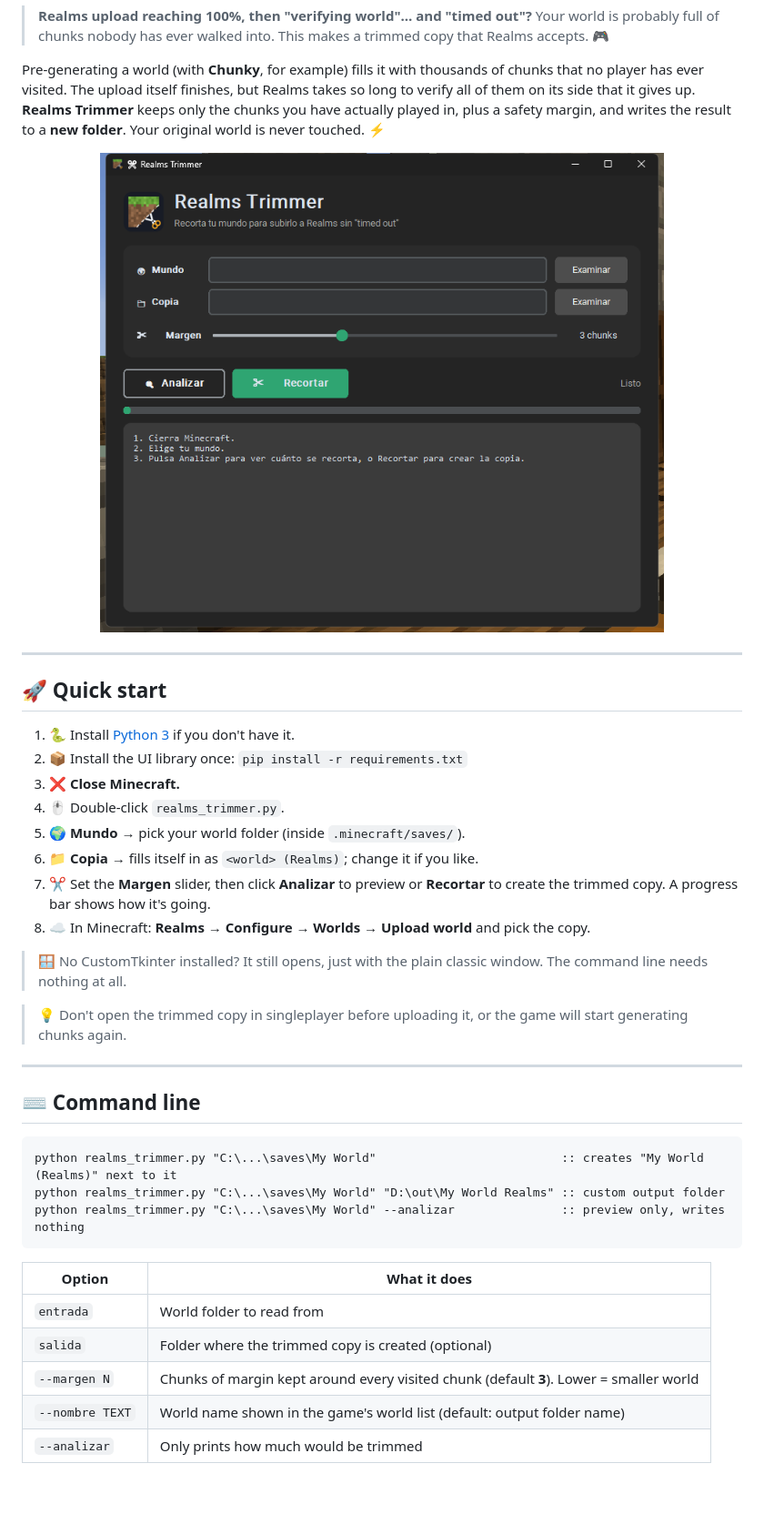
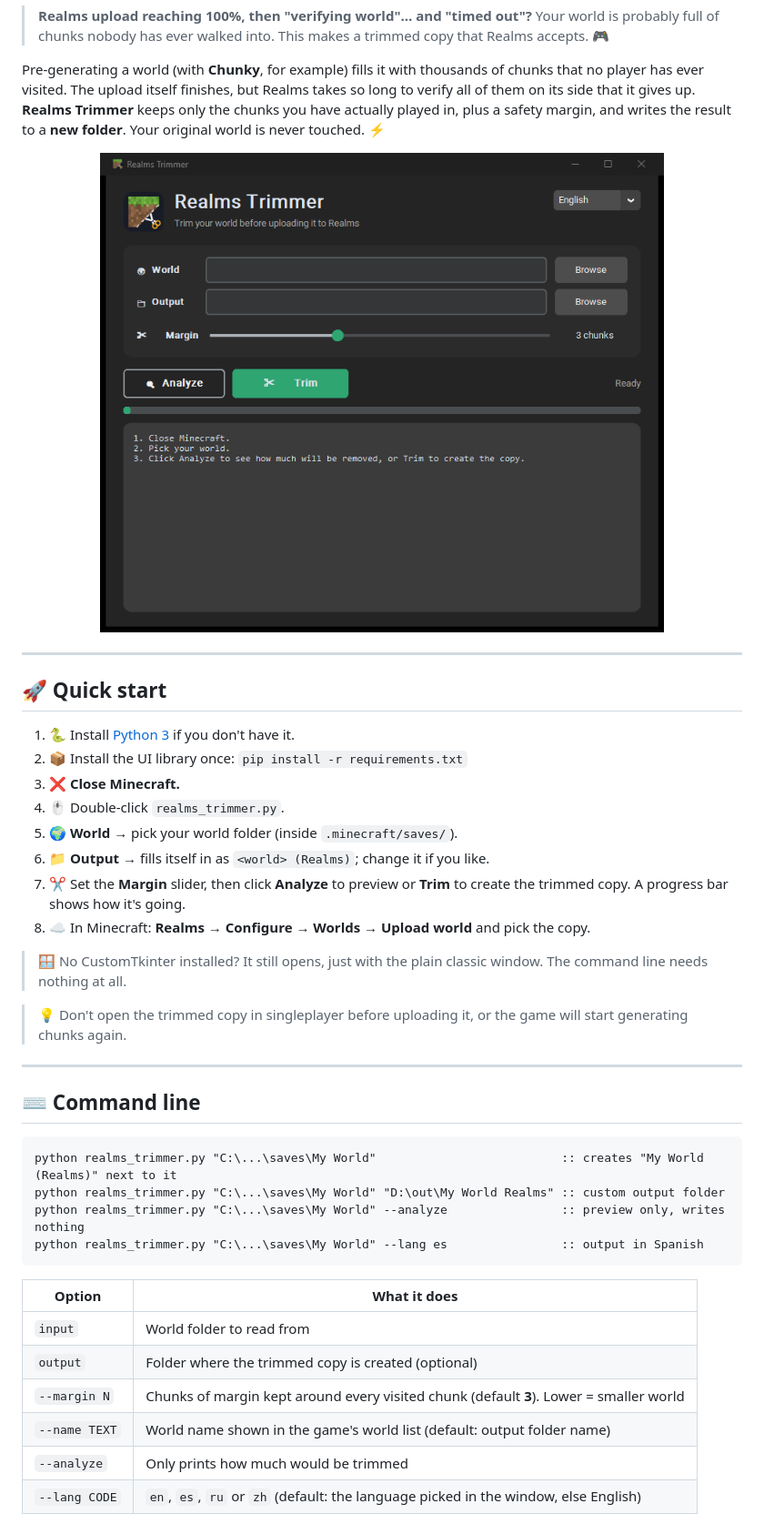
Before and after one commit to Ren0X1/Realms-Trimmer, a Markdown page: README.md, the part around one of its changes. Shown at 91% size. Rendered like a GitHub page; pictures changed too: assets/screenshot.png; blank space fills up the shorter version.

````diff
--- a/README.md
+++ b/README.md
@@ -16,9 +16,9 @@ Pre-generating a world (with **Chunky**, for example) fills it with thousands of
 2. 📦 Install the UI library once: `pip install -r requirements.txt`
 3. ❌ **Close Minecraft.**
 4. 🖱️ Double-click `realms_trimmer.py`.
-5. 🌍 **Mundo** → pick your world folder (inside `.minecraft/saves/`).
-6. 📁 **Copia** → fills itself in as `<world> (Realms)`; change it if you like.
-7. ✂️ Set the **Margen** slider, then click **Analizar** to preview or **Recortar** to create the trimmed copy. A progress bar shows how it's going.
+5. 🌍 **World** → pick your world folder (inside `.minecraft/saves/`).
+6. 📁 **Output** → fills itself in as `<world> (Realms)`; change it if you like.
+7. ✂️ Set the **Margin** slider, then click **Analyze** to preview or **Trim** to create the trimmed copy. A progress bar shows how it's going.
 8. ☁️ In Minecraft: **Realms → Configure → Worlds → Upload world** and pick the copy.
 
 > 🪟 No CustomTkinter installed? It still opens, just with the plain classic window. The command line needs nothing at all.
@@ -32,14 +32,16 @@ Pre-generating a world (with **Chunky**, for example) fills it with thousands of
 ```bat
 python realms_trimmer.py "C:\...\saves\My World"                          :: creates "My World (Realms)" next to it
 python realms_trimmer.py "C:\...\saves\My World" "D:\out\My World Realms" :: custom output folder
-python realms_trimmer.py "C:\...\saves\My World" --analizar               :: preview only, writes nothing
+python realms_trimmer.py "C:\...\saves\My World" --analyze                :: preview only, writes nothing
+python realms_trimmer.py "C:\...\saves\My World" --lang es                :: output in Spanish
 ```
 
 | Option | What it does |
 |--------|--------------|
-| `entrada` | World folder to read from |
-| `salida` | Folder where the trimmed copy is created (optional) |
-| `--margen N` | Chunks of margin kept around every visited chunk (default **3**). Lower = smaller world |
-| `--nombre TEXT` | World name shown in the game's world list (default: output folder name) |
-| `--analizar` | Only prints how much would be trimmed |
+| `input` | World folder to read from |
+| `output` | Folder where the trimmed copy is created (optional) |
+| `--margin N` | Chunks of margin kept around every visited chunk (default **3**). Lower = smaller world |
+| `--name TEXT` | World name shown in the game's world list (default: output folder name) |
+| `--analyze` | Only prints how much would be trimmed |
+| `--lang CODE` | `en`, `es`, `ru` or `zh` (default: the language picked in the window, else English) |
 
````
Also changed, not shown: other parts of README.md (+14 -1 lines), CHANGELOG.md (+7 -0 lines), 2 other files.
